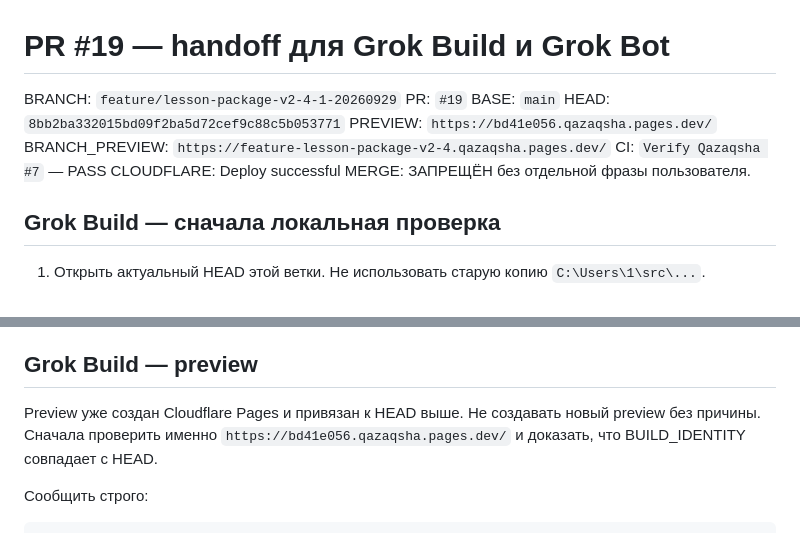
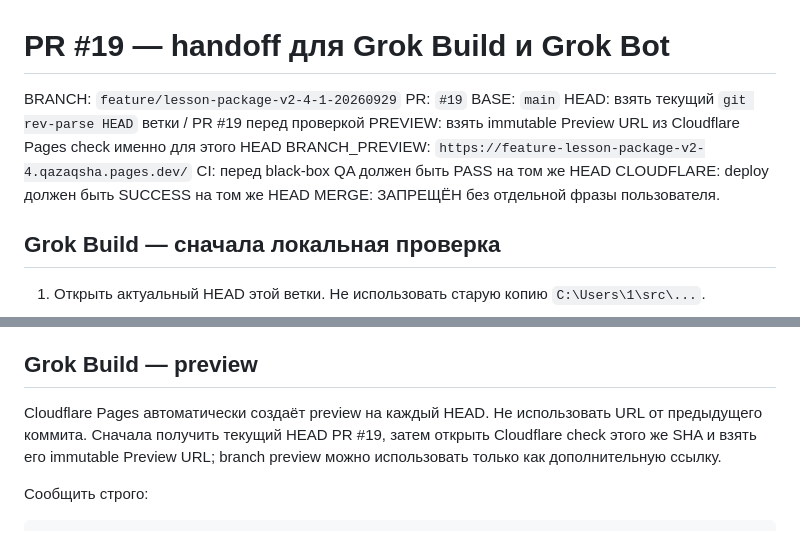
Before and after one commit to dAIm0on/qazaqsha, a Markdown page: QA_PR19_GROK.md, 2 parts joined by grey strips. Drawn GitHub-style.

Commit message:
Make PR19 QA handoff resolve the current preview HEAD

```diff
--- a/QA_PR19_GROK.md
+++ b/QA_PR19_GROK.md
@@ -3,11 +3,11 @@
 BRANCH: `feature/lesson-package-v2-4-1-20260929`
 PR: `#19`
 BASE: `main`
-HEAD: `8bb2ba332015bd09f2ba5d72cef9c88c5b053771`
-PREVIEW: `https://bd41e056.qazaqsha.pages.dev/`
+HEAD: взять текущий `git rev-parse HEAD` ветки / PR #19 перед проверкой
+PREVIEW: взять immutable Preview URL из Cloudflare Pages check именно для этого HEAD
 BRANCH_PREVIEW: `https://feature-lesson-package-v2-4.qazaqsha.pages.dev/`
-CI: `Verify Qazaqsha #7` — PASS
-CLOUDFLARE: Deploy successful
+CI: перед black-box QA должен быть PASS на том же HEAD
+CLOUDFLARE: deploy должен быть SUCCESS на том же HEAD
 MERGE: ЗАПРЕЩЁН без отдельной фразы пользователя.
 
 ## Grok Build — сначала локальная проверка
@@ -46,7 +46,7 @@ git diff --exit-code -- compiled-lessons-v2.js
 
 ## Grok Build — preview
 
-Preview уже создан Cloudflare Pages и привязан к HEAD выше. Не создавать новый preview без причины. Сначала проверить именно `https://bd41e056.qazaqsha.pages.dev/` и доказать, что BUILD_IDENTITY совпадает с HEAD.
+Cloudflare Pages автоматически создаёт preview на каждый HEAD. Не использовать URL от предыдущего коммита. Сначала получить текущий HEAD PR #19, затем открыть Cloudflare check этого же SHA и взять его immutable Preview URL; branch preview можно использовать только как дополнительную ссылку.
 
 Сообщить строго:
 
```
